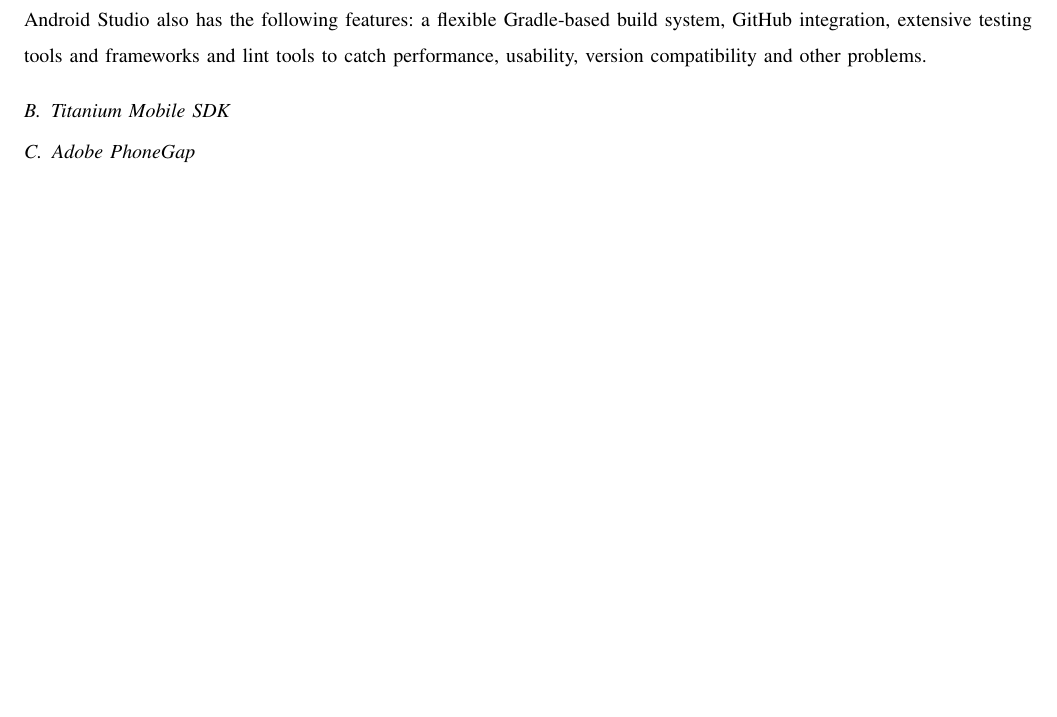
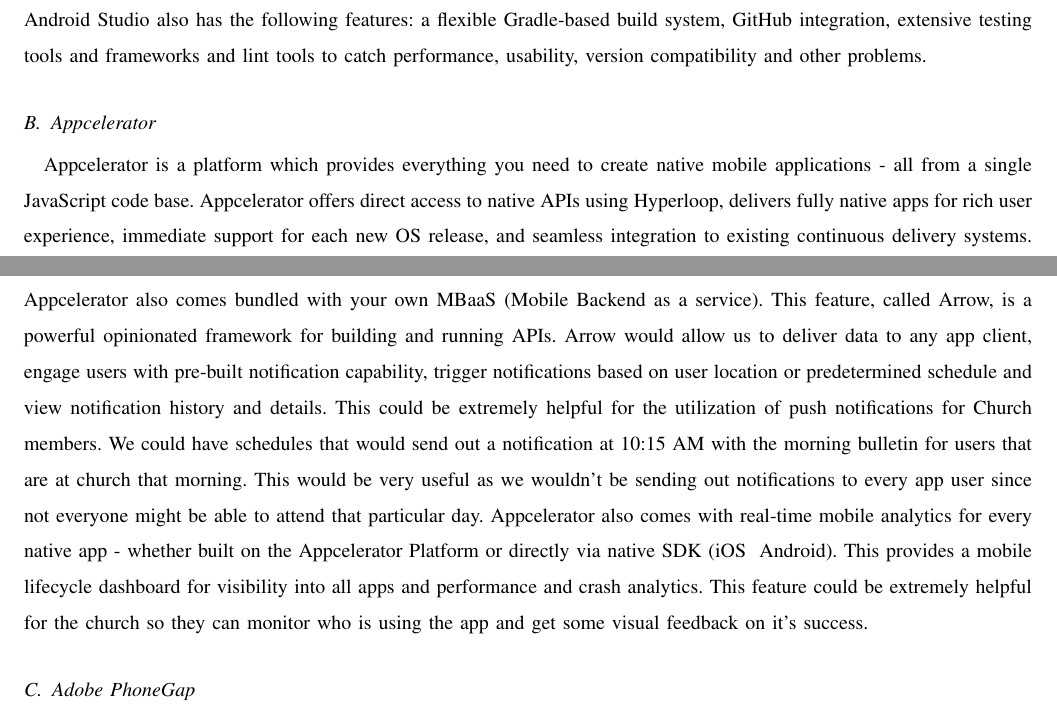
Before and after one commit to Maxdimm/Capstone-group-62, a LaTeX paper (tech-review/tech-review.tex): part of page 7 of 13 before the commit and two parts of pages 7 and 8 of 13 after it, the two joined at a grey line, cut so that both start at the same text, the shorter picture padded with empty space. Compiled offline with LaTeX, dvips and Ghostscript; a missing font is replaced by an installed copy or a similar font; a LaTeX package or settings file that is missing is left out.

Commit message:
Added Appcelerator platform

```diff
--- a/tech-review/tech-review.tex
+++ b/tech-review/tech-review.tex
@@ -172,7 +172,18 @@
 			It also has a fast emulator which will allow us to quickly get our app up and running for testing and debugging.
 			Android Studio also has the following features: a flexible Gradle-based build system, GitHub integration, extensive testing tools and frameworks and lint tools to catch performance, usability, version compatibility and other problems.
 
-		\subsection{Titanium Mobile SDK}
+		\subsection{Appcelerator}
+			Appcelerator is a platform which provides everything you need to create native mobile applications - all from a single JavaScript code base.
+			Appcelerator offers direct access to native APIs using Hyperloop, delivers fully native apps for rich user experience, immediate support for each new OS release, and seamless integration to existing continuous delivery systems.
+			Appcelerator also comes bundled with your own MBaaS (Mobile Backend as a service).
+			This feature, called Arrow, is a powerful opinionated framework for building and running APIs.
+			Arrow would allow us to deliver data to any app client, engage users with pre-built notification capability, trigger notifications based on user location or predetermined schedule and view notification history and details.
+			This could be extremely helpful for the utilization of push notifications for Church members.
+			We could have schedules that would send out a notification at 10:15 AM with the morning bulletin for users that are at church that morning.
+			This would be very useful as we wouldn't be sending out notifications to every app user since not everyone might be able to attend that particular day.
+			Appcelerator also comes with real-time mobile analytics for every native app - whether built on the Appcelerator Platform or directly via native SDK (iOS & Android).
+			This provides a mobile lifecycle dashboard for visibility into all apps and performance and crash analytics.
+			This feature could be extremely helpful for the church so they can monitor who is using the app and get some visual feedback on it's success.
 		\subsection{Adobe PhoneGap}
 
 		\subsection{Goals}
```
